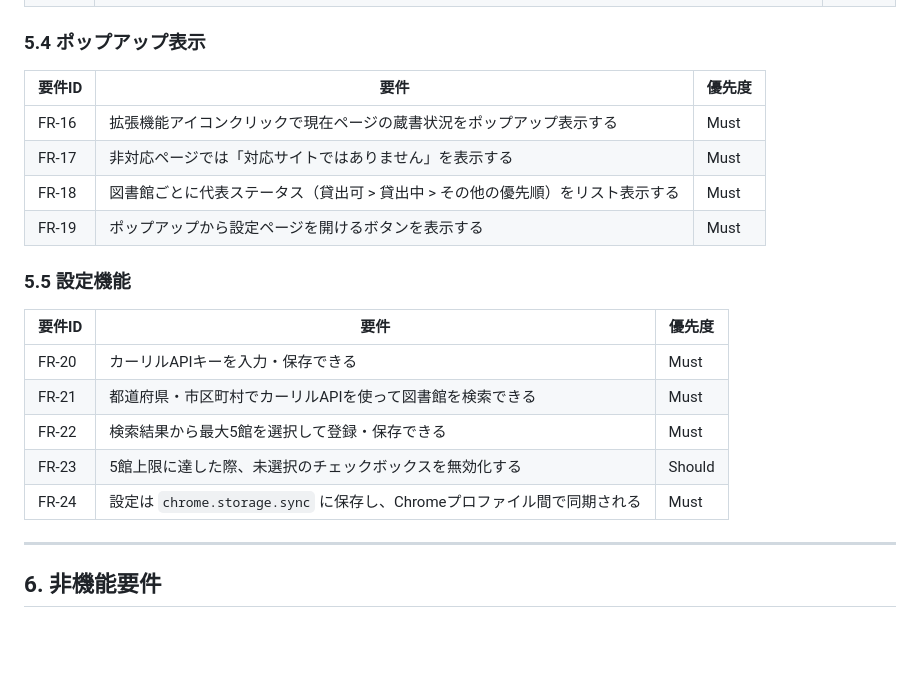
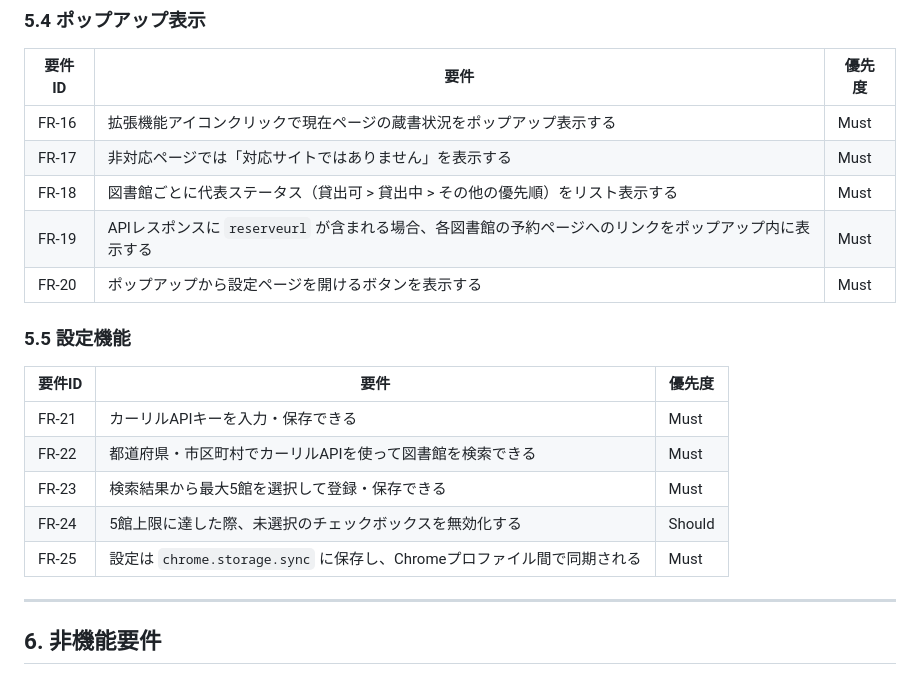
Before and after one commit to kanameg/web-library-checker, a Markdown page: docs/product-requirements.md, the part around the change. Rendered like a GitHub page; blank space fills up the shorter version.

Commit message:
docs: ポップアップの予約ページリンク表示要件を追記
5.4ポップアップ表示セクションにFR-19として図書館予約ページへの
リンク表示要件を追加し、後続のFR番号を繰り下げ

Co-Authored-By: Claude Sonnet 4.6 <noreply@anthropic.com>

```diff
--- a/docs/product-requirements.md
+++ b/docs/product-requirements.md
@@ -99,17 +99,18 @@ Amazon.co.jp・楽天ブックスの書籍ページを閲覧している最中
 | FR-16 | 拡張機能アイコンクリックで現在ページの蔵書状況をポップアップ表示する | Must |
 | FR-17 | 非対応ページでは「対応サイトではありません」を表示する | Must |
 | FR-18 | 図書館ごとに代表ステータス（貸出可 > 貸出中 > その他の優先順）をリスト表示する | Must |
-| FR-19 | ポップアップから設定ページを開けるボタンを表示する | Must |
+| FR-19 | APIレスポンスに `reserveurl` が含まれる場合、各図書館の予約ページへのリンクをポップアップ内に表示する | Must |
+| FR-20 | ポップアップから設定ページを開けるボタンを表示する | Must |
 
 ### 5.5 設定機能
 
 | 要件ID | 要件 | 優先度 |
 |--------|------|--------|
-| FR-20 | カーリルAPIキーを入力・保存できる | Must |
-| FR-21 | 都道府県・市区町村でカーリルAPIを使って図書館を検索できる | Must |
-| FR-22 | 検索結果から最大5館を選択して登録・保存できる | Must |
-| FR-23 | 5館上限に達した際、未選択のチェックボックスを無効化する | Should |
-| FR-24 | 設定は `chrome.storage.sync` に保存し、Chromeプロファイル間で同期される | Must |
+| FR-21 | カーリルAPIキーを入力・保存できる | Must |
+| FR-22 | 都道府県・市区町村でカーリルAPIを使って図書館を検索できる | Must |
+| FR-23 | 検索結果から最大5館を選択して登録・保存できる | Must |
+| FR-24 | 5館上限に達した際、未選択のチェックボックスを無効化する | Should |
+| FR-25 | 設定は `chrome.storage.sync` に保存し、Chromeプロファイル間で同期される | Must |
 
 ---
 
```
